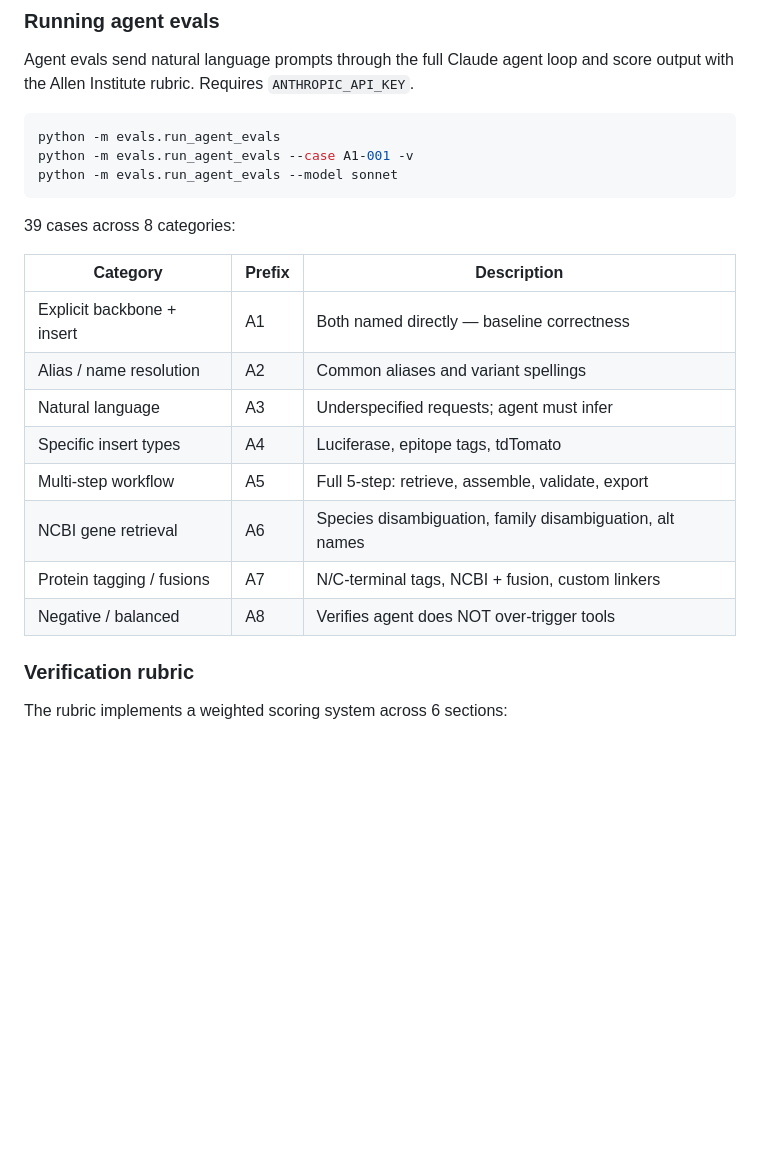
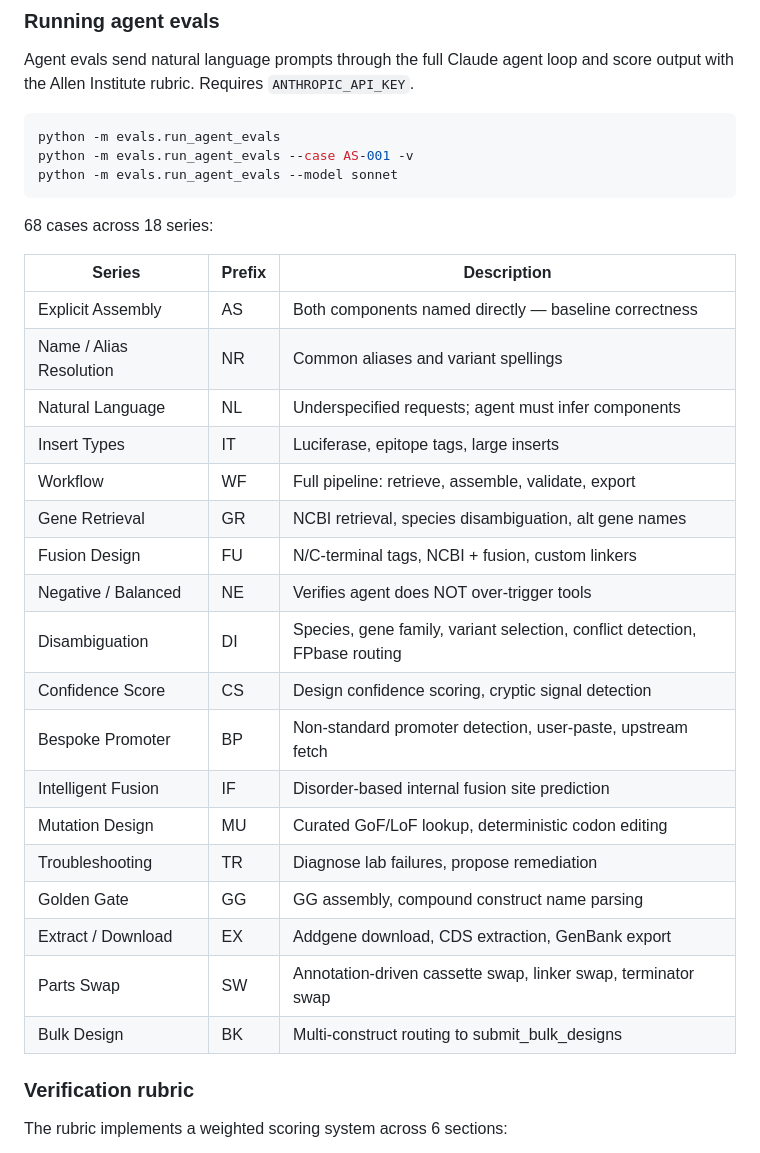
Before and after one commit to alekkemeny-ant/claude-plasmids, a Markdown page: README.md, the part around the change. Drawn GitHub-style; blank space fills up the shorter version.

````diff
--- a/README.md
+++ b/README.md
@@ -529,22 +529,32 @@ Agent evals send natural language prompts through the full Claude agent loop and
 
 ```bash
 python -m evals.run_agent_evals
-python -m evals.run_agent_evals --case A1-001 -v
+python -m evals.run_agent_evals --case AS-001 -v
 python -m evals.run_agent_evals --model sonnet
 ```
 
-39 cases across 8 categories:
+68 cases across 18 series:
 
-| Category | Prefix | Description |
+| Series | Prefix | Description |
 |---|---|---|
-| Explicit backbone + insert | A1 | Both named directly — baseline correctness |
-| Alias / name resolution | A2 | Common aliases and variant spellings |
-| Natural language | A3 | Underspecified requests; agent must infer |
-| Specific insert types | A4 | Luciferase, epitope tags, tdTomato |
-| Multi-step workflow | A5 | Full 5-step: retrieve, assemble, validate, export |
-| NCBI gene retrieval | A6 | Species disambiguation, family disambiguation, alt names |
-| Protein tagging / fusions | A7 | N/C-terminal tags, NCBI + fusion, custom linkers |
-| Negative / balanced | A8 | Verifies agent does NOT over-trigger tools |
+| Explicit Assembly | AS | Both components named directly — baseline correctness |
+| Name / Alias Resolution | NR | Common aliases and variant spellings |
+| Natural Language | NL | Underspecified requests; agent must infer components |
+| Insert Types | IT | Luciferase, epitope tags, large inserts |
+| Workflow | WF | Full pipeline: retrieve, assemble, validate, export |
+| Gene Retrieval | GR | NCBI retrieval, species disambiguation, alt gene names |
+| Fusion Design | FU | N/C-terminal tags, NCBI + fusion, custom linkers |
+| Negative / Balanced | NE | Verifies agent does NOT over-trigger tools |
+| Disambiguation | DI | Species, gene family, variant selection, conflict detection, FPbase routing |
+| Confidence Score | CS | Design confidence scoring, cryptic signal detection |
+| Bespoke Promoter | BP | Non-standard promoter detection, user-paste, upstream fetch |
+| Intelligent Fusion | IF | Disorder-based internal fusion site prediction |
+| Mutation Design | MU | Curated GoF/LoF lookup, deterministic codon editing |
+| Troubleshooting | TR | Diagnose lab failures, propose remediation |
+| Golden Gate | GG | GG assembly, compound construct name parsing |
+| Extract / Download | EX | Addgene download, CDS extraction, GenBank export |
+| Parts Swap | SW | Annotation-driven cassette swap, linker swap, terminator swap |
+| Bulk Design | BK | Multi-construct routing to submit_bulk_designs |
 
 ### Verification rubric
 
````
